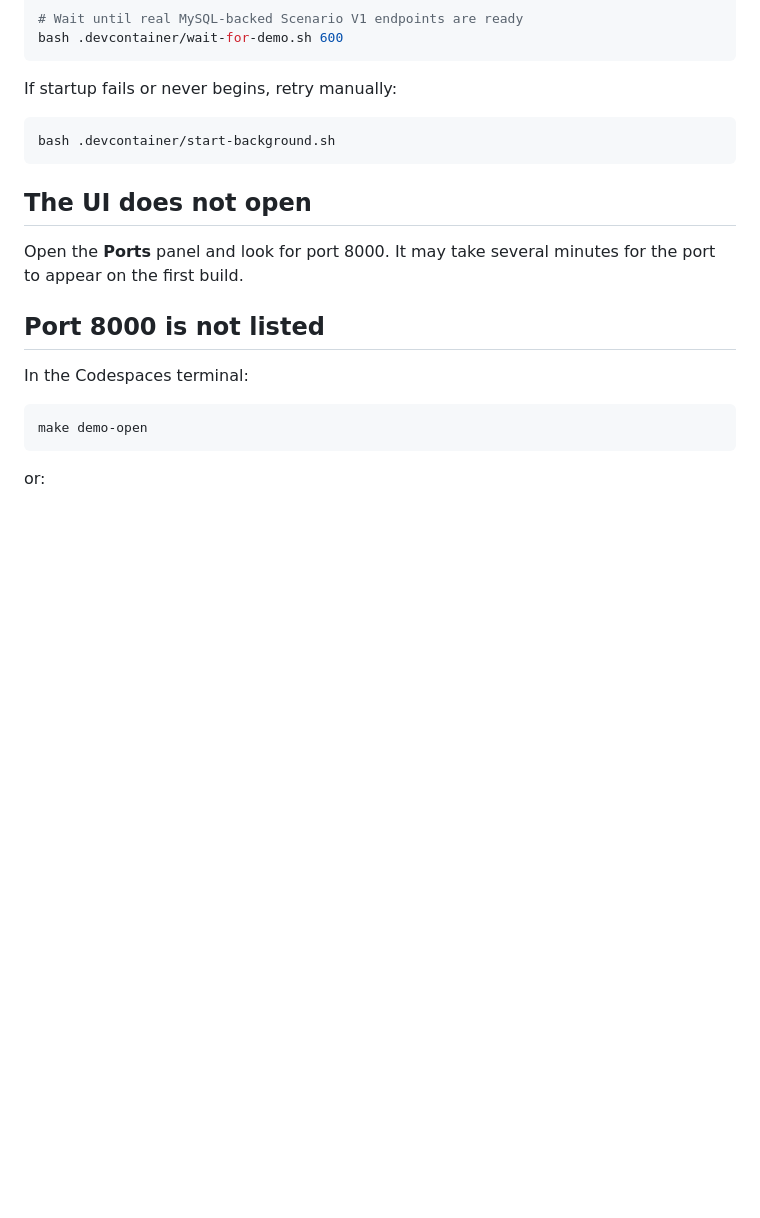
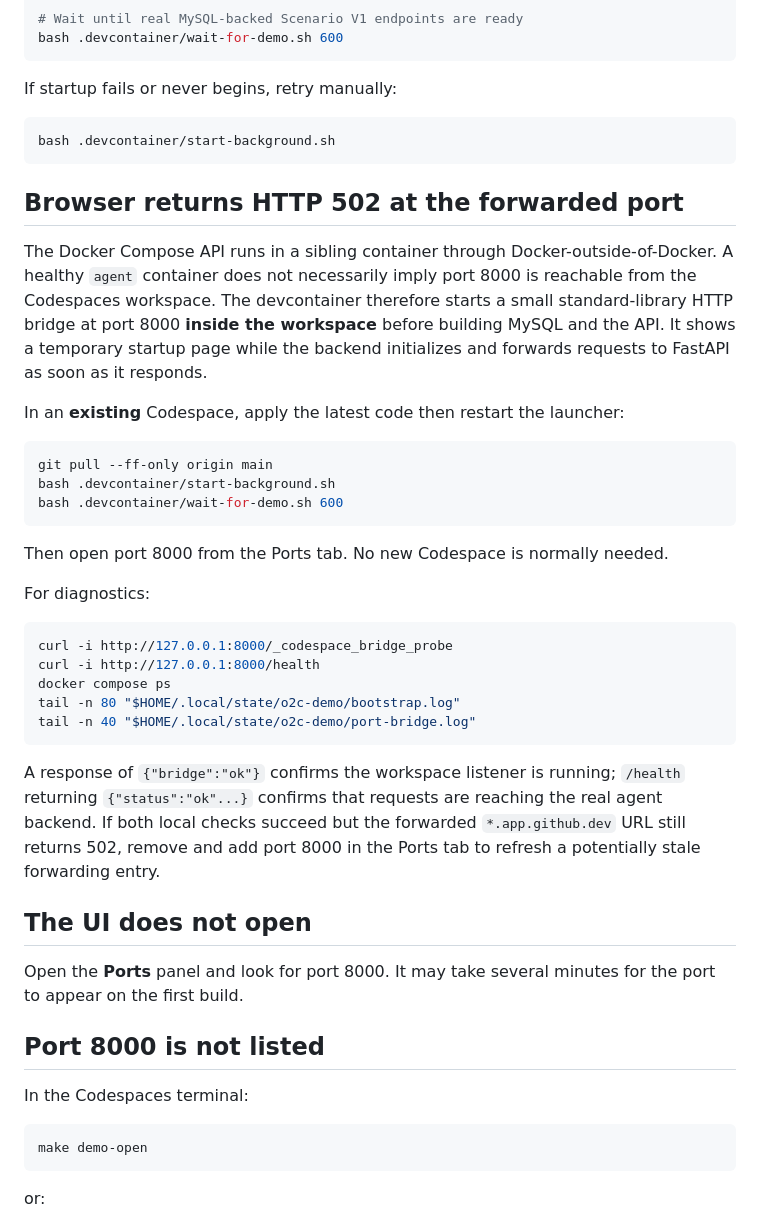
Before and after one commit to BarryZhong1/O2C-Sql-Analytics-Database, a Markdown page: agent/docs/github_deployment.md, the part around the change. GitHub-like rendering; blank space fills up the shorter version.

Commit message:
Document automatic Codespaces bridge and HTTP 502 repair

````diff
--- a/agent/docs/github_deployment.md
+++ b/agent/docs/github_deployment.md
@@ -270,6 +270,41 @@ If startup fails or never begins, retry manually:
 bash .devcontainer/start-background.sh
 ```
 
+## Browser returns HTTP 502 at the forwarded port
+
+The Docker Compose API runs in a sibling container through Docker-outside-of-Docker.
+A healthy `agent` container does not necessarily imply port 8000 is reachable
+from the Codespaces workspace. The devcontainer therefore starts a small
+standard-library HTTP bridge at port 8000 **inside the workspace** before
+building MySQL and the API. It shows a temporary startup page while the backend
+initializes and forwards requests to FastAPI as soon as it responds.
+
+In an **existing** Codespace, apply the latest code then restart the launcher:
+
+```bash
+git pull --ff-only origin main
+bash .devcontainer/start-background.sh
+bash .devcontainer/wait-for-demo.sh 600
+```
+
+Then open port 8000 from the Ports tab. No new Codespace is normally needed.
+
+For diagnostics:
+
+```bash
+curl -i http://127.0.0.1:8000/_codespace_bridge_probe
+curl -i http://127.0.0.1:8000/health
+docker compose ps
+tail -n 80 "$HOME/.local/state/o2c-demo/bootstrap.log"
+tail -n 40 "$HOME/.local/state/o2c-demo/port-bridge.log"
+```
+
+A response of `{"bridge":"ok"}` confirms the workspace listener is running;
+`/health` returning `{"status":"ok"...}` confirms that requests are reaching
+the real agent backend. If both local checks succeed but the forwarded
+`*.app.github.dev` URL still returns 502, remove and add port 8000 in the
+Ports tab to refresh a potentially stale forwarding entry.
+
 ## The UI does not open
 
 Open the **Ports** panel and look for port 8000. It may take several minutes
````
